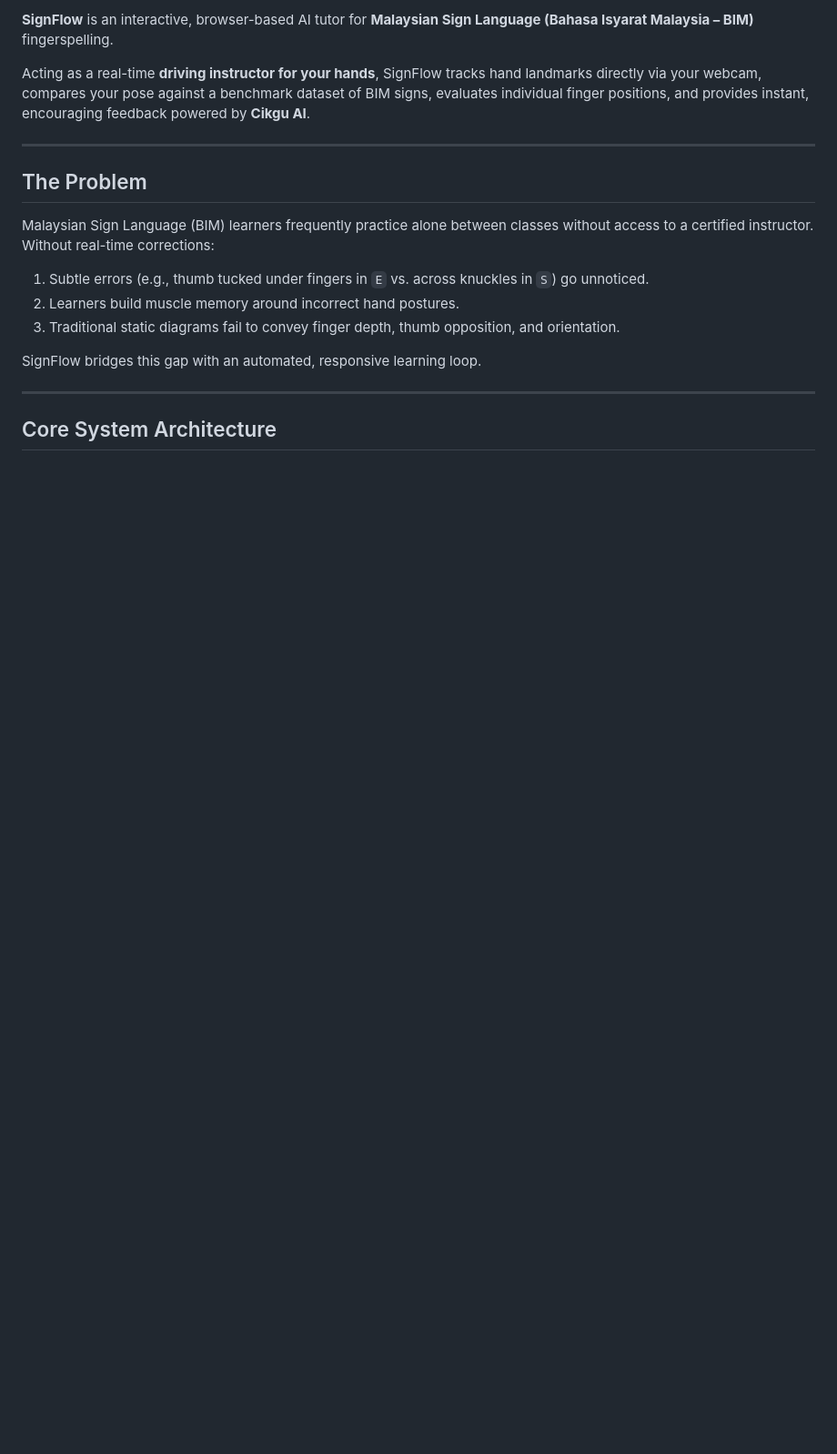
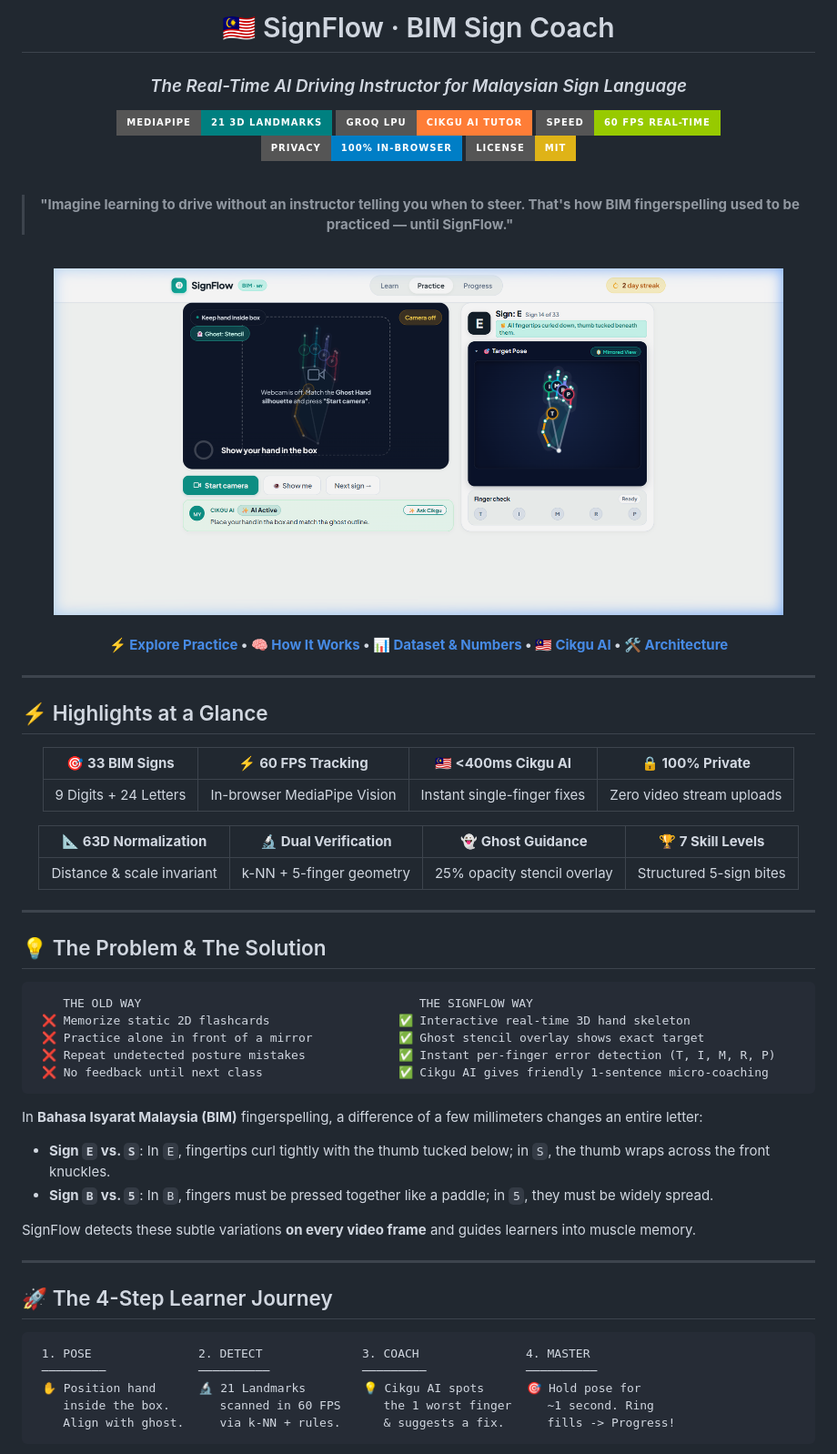
Before and after one commit to Risikesan26/SignFlow-AI, a Markdown page: README.md, the part around one of its changes. Shown at 91% size. Drawn GitHub-style; pictures changed too: assets/demo.png (added); badges without logos; blank space fills up the shorter version.

Commit message:
docs: revamp README with high-impact visual design, demo screenshot, and metrics

````diff
--- a/README.md
+++ b/README.md
@@ -2,19 +2,71 @@
 
-**SignFlow** is an interactive, browser-based AI tutor for **Malaysian Sign Language (Bahasa Isyarat Malaysia – BIM)** fingerspelling.
+# 🇲🇾 SignFlow · BIM Sign Coach
+### *The Real-Time AI Driving Instructor for Malaysian Sign Language*
 
-Acting as a real-time **driving instructor for your hands**, SignFlow tracks hand landmarks directly via your webcam, compares your pose against a benchmark dataset of BIM signs, evaluates individual finger positions, and provides instant, encouraging feedback powered by **Cikgu AI**.
+[![MediaPipe Vision](https://img.shields.io/badge/MediaPipe-21%203D%20Landmarks-teal?style=for-the-badge&logo=google)](https://developers.google.com/mediapipe)
+[![Groq LPU](https://img.shields.io/badge/Groq%20LPU-Cikgu%20AI%20Tutor-orange?style=for-the-badge&logo=groq)](https://groq.com)
+[![Performance](https://img.shields.io/badge/Speed-60%20FPS%20Real--Time-green?style=for-the-badge)](https://github.com/Risikesan26/SignFlow-AI)
+[![Privacy](https://img.shields.io/badge/Privacy-100%25%20In--Browser-blue?style=for-the-badge)](https://github.com/Risikesan26/SignFlow-AI)
+[![License: MIT](https://img.shields.io/badge/License-MIT-yellow?style=for-the-badge)](LICENSE)
+
+<br/>
+
+> **"Imagine learning to drive without an instructor telling you when to steer. That's how BIM fingerspelling used to be practiced — until SignFlow."**
+
+<br/>
+
+<img src="./assets/demo.png" alt="SignFlow BIM Interface Demo" width="92%" style="border-radius: 14px; box-shadow: 0 12px 40px rgba(0,0,0,0.18); border: 1px solid rgba(226, 232, 240, 0.8);" />
+
+<br/>
+<br/>
+
+**[⚡ Explore Practice](#-quick-start) • [🧠 How It Works](#-how-it-works) • [📊 Dataset & Numbers](#-key-numbers--specifications) • [🇲🇾 Cikgu AI](#-meet-cikgu-ai) • [🛠️ Architecture](#-system-architecture)**
+
+</div>
 
 ---
 
-## The Problem
+## ⚡ Highlights at a Glance
 
-Malaysian Sign Language (BIM) learners frequently practice alone between classes without access to a certified instructor. Without real-time corrections:
-1. Subtle errors (e.g., thumb tucked under fingers in `E` vs. across knuckles in `S`) go unnoticed.
-2. Learners build muscle memory around incorrect hand postures.
-3. Traditional static diagrams fail to convey finger depth, thumb opposition, and orientation.
+<div align="center">
 
-SignFlow bridges this gap with an automated, responsive learning loop.
+| 🎯 **33 BIM Signs** | ⚡ **60 FPS Tracking** | 🇲🇾 **<400ms Cikgu AI** | 🔒 **100% Private** |
+| :---: | :---: | :---: | :---: |
+| 9 Digits + 24 Letters | In-browser MediaPipe Vision | Instant single-finger fixes | Zero video stream uploads |
+
+| 📐 **63D Normalization** | 🔬 **Dual Verification** | 👻 **Ghost Guidance** | 🏆 **7 Skill Levels** |
+| :---: | :---: | :---: | :---: |
+| Distance & scale invariant | k-NN + 5-finger geometry | 25% opacity stencil overlay | Structured 5-sign bites |
+
+</div>
 
 ---
 
-## Core System Architecture
+## 💡 The Problem & The Solution
+
+```
+    THE OLD WAY                                       THE SIGNFLOW WAY
+ ❌ Memorize static 2D flashcards                  ✅ Interactive real-time 3D hand skeleton
+ ❌ Practice alone in front of a mirror            ✅ Ghost stencil overlay shows exact target
+ ❌ Repeat undetected posture mistakes             ✅ Instant per-finger error detection (T, I, M, R, P)
+ ❌ No feedback until next class                   ✅ Cikgu AI gives friendly 1-sentence micro-coaching
+```
+
+In **Bahasa Isyarat Malaysia (BIM)** fingerspelling, a difference of a few millimeters changes an entire letter:
+- **Sign `E` vs. `S`**: In `E`, fingertips curl tightly with the thumb tucked below; in `S`, the thumb wraps across the front knuckles.
+- **Sign `B` vs. `5`**: In `B`, fingers must be pressed together like a paddle; in `5`, they must be widely spread.
+
+SignFlow detects these subtle variations **on every video frame** and guides learners into muscle memory.
+
+---
+
+## 🚀 The 4-Step Learner Journey
+
+```text
+ 1. POSE               2. DETECT              3. COACH               4. MASTER
+ ─────────             ──────────             ─────────              ──────────
+ ✋ Position hand      🔬 21 Landmarks        💡 Cikgu AI spots      🎯 Hold pose for
+    inside the box.       scanned in 60 FPS      the 1 worst finger     ~1 second. Ring
+    Align with ghost.     via k-NN + rules.      & suggests a fix.      fills -> Progress!
+```
+
````
Also changed, not shown: other parts of README.md (+128 -136 lines).
